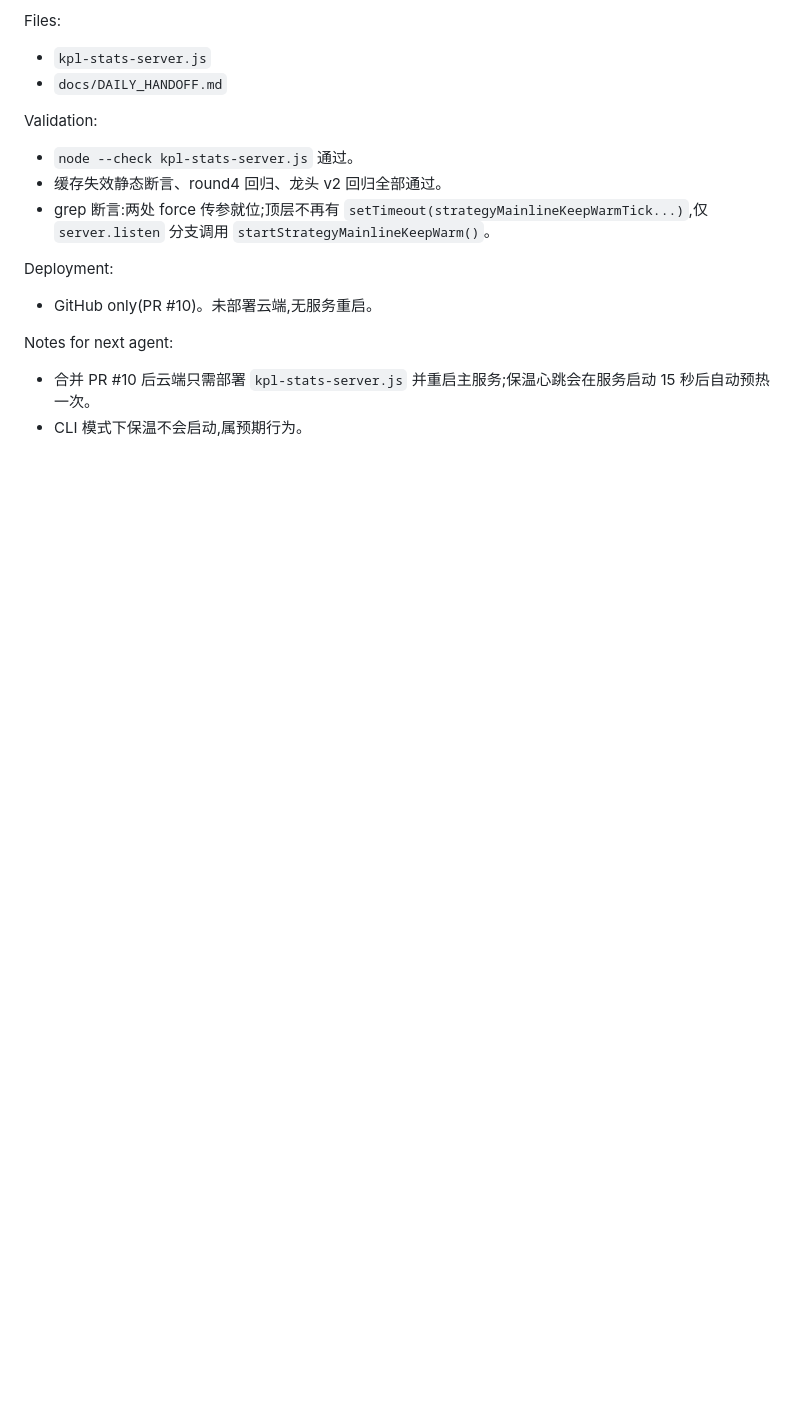
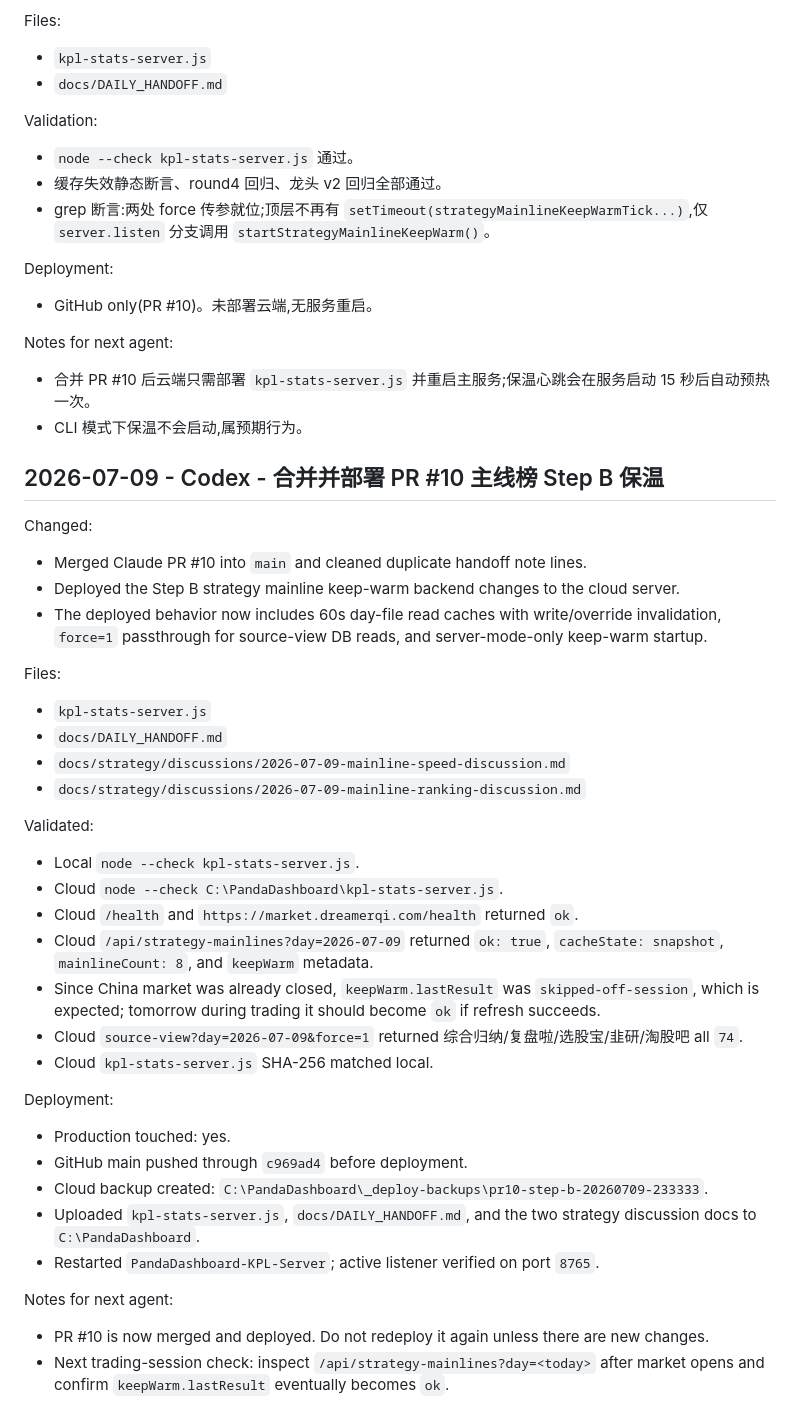
Before and after one commit to dmz1108/dmzrepo, a Markdown page: docs/DAILY_HANDOFF.md, the part around the change. GitHub-like rendering; blank space fills up the shorter version.

Commit message:
docs: record PR10 cloud deployment

```diff
--- a/docs/DAILY_HANDOFF.md
+++ b/docs/DAILY_HANDOFF.md
@@ -1809,3 +1809,36 @@ Deployment:
 Notes for next agent:
 - 合并 PR #10 后云端只需部署 `kpl-stats-server.js` 并重启主服务;保温心跳会在服务启动 15 秒后自动预热一次。
 - CLI 模式下保温不会启动,属预期行为。
+
+## 2026-07-09 - Codex - 合并并部署 PR #10 主线榜 Step B 保温
+
+Changed:
+- Merged Claude PR #10 into `main` and cleaned duplicate handoff note lines.
+- Deployed the Step B strategy mainline keep-warm backend changes to the cloud server.
+- The deployed behavior now includes 60s day-file read caches with write/override invalidation, `force=1` passthrough for source-view DB reads, and server-mode-only keep-warm startup.
+
+Files:
+- `kpl-stats-server.js`
+- `docs/DAILY_HANDOFF.md`
+- `docs/strategy/discussions/2026-07-09-mainline-speed-discussion.md`
+- `docs/strategy/discussions/2026-07-09-mainline-ranking-discussion.md`
+
+Validated:
+- Local `node --check kpl-stats-server.js`.
+- Cloud `node --check C:\PandaDashboard\kpl-stats-server.js`.
+- Cloud `/health` and `https://market.dreamerqi.com/health` returned `ok`.
+- Cloud `/api/strategy-mainlines?day=2026-07-09` returned `ok: true`, `cacheState: snapshot`, `mainlineCount: 8`, and `keepWarm` metadata.
+- Since China market was already closed, `keepWarm.lastResult` was `skipped-off-session`, which is expected; tomorrow during trading it should become `ok` if refresh succeeds.
+- Cloud `source-view?day=2026-07-09&force=1` returned 综合归纳/复盘啦/选股宝/韭研/淘股吧 all `74`.
+- Cloud `kpl-stats-server.js` SHA-256 matched local.
+
+Deployment:
+- Production touched: yes.
+- GitHub main pushed through `c969ad4` before deployment.
+- Cloud backup created: `C:\PandaDashboard\_deploy-backups\pr10-step-b-20260709-233333`.
+- Uploaded `kpl-stats-server.js`, `docs/DAILY_HANDOFF.md`, and the two strategy discussion docs to `C:\PandaDashboard`.
+- Restarted `PandaDashboard-KPL-Server`; active listener verified on port `8765`.
+
+Notes for next agent:
+- PR #10 is now merged and deployed. Do not redeploy it again unless there are new changes.
+- Next trading-session check: inspect `/api/strategy-mainlines?day=<today>` after market opens and confirm `keepWarm.lastResult` eventually becomes `ok`.
```
